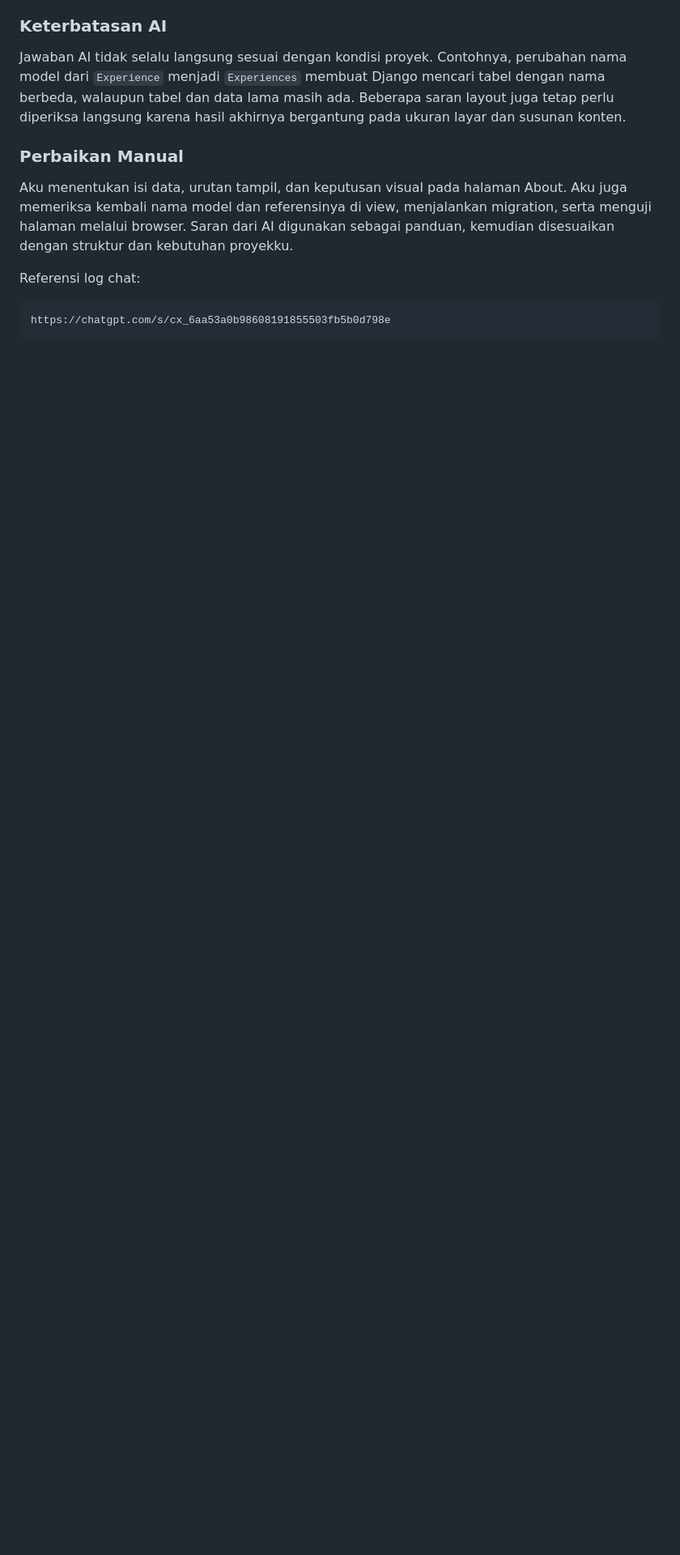
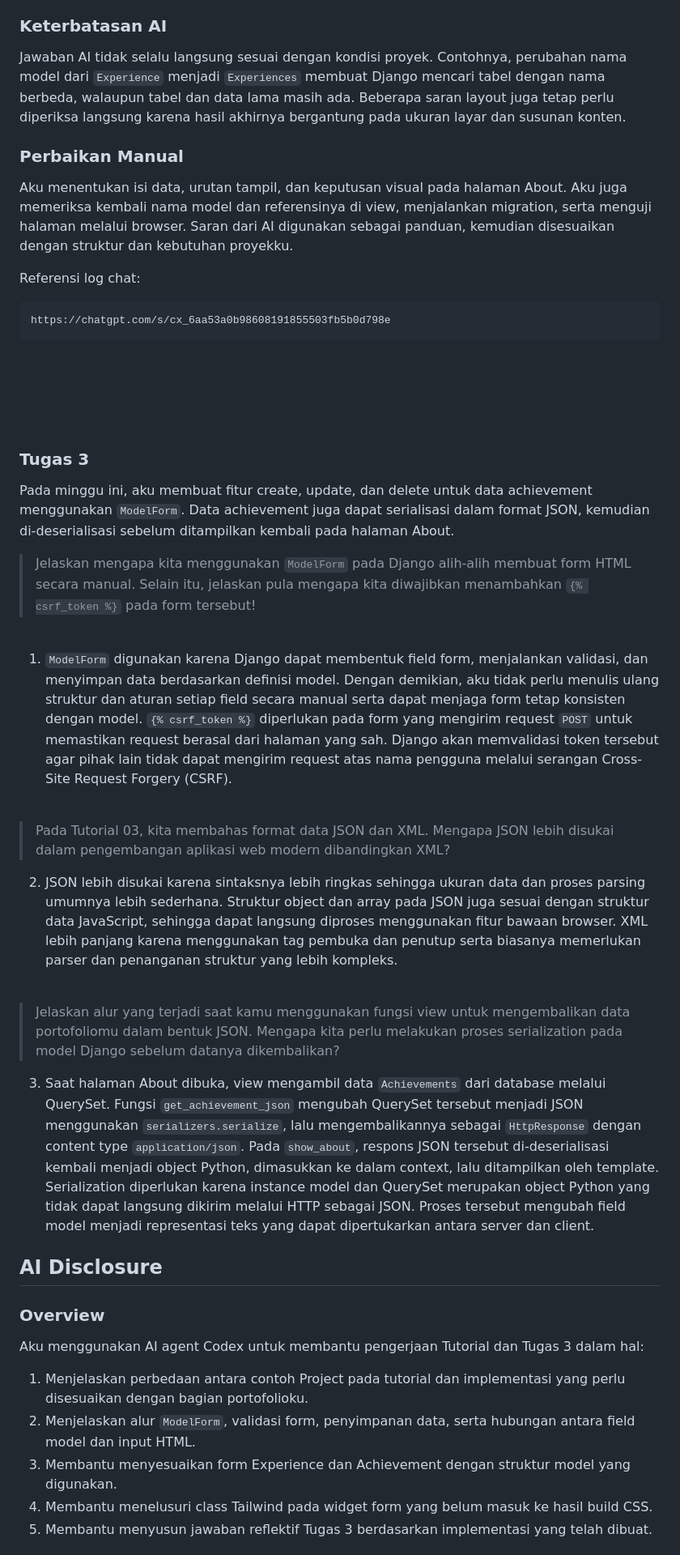
Before and after one commit to iD3sk/myportofolio, a Markdown page: README.md, the part around one of its changes. Shown at 81% size. Drawn GitHub-style; blank space fills up the shorter version.

Commit message:
docs: add Tugas 3 Reflections and AI disclosure

````diff
--- a/README.md
+++ b/README.md
@@ -198,6 +198,48 @@ Aku menentukan isi data, urutan tampil, dan keputusan visual pada halaman About.
 
 Referensi log chat:
 
-```text
+```bash
 https://chatgpt.com/s/cx_6aa53a0b98608191855503fb5b0d798e
 ```
+
+
+<br>
+<br>
+<br>
+<br>
+
+
+### Tugas 3
+
+Pada minggu ini, aku membuat fitur create, update, dan delete untuk data achievement menggunakan `ModelForm`. Data achievement juga dapat serialisasi dalam format JSON, kemudian di-deserialisasi sebelum ditampilkan kembali pada halaman About.
+
+> Jelaskan mengapa kita menggunakan `ModelForm` pada Django alih-alih membuat form HTML secara manual. Selain itu, jelaskan pula mengapa kita diwajibkan menambahkan `{% csrf_token %}` pada form tersebut!
+
+<br>
+
+1. `ModelForm` digunakan karena Django dapat membentuk field form, menjalankan validasi, dan menyimpan data berdasarkan definisi model. Dengan demikian, aku tidak perlu menulis ulang struktur dan aturan setiap field secara manual serta dapat menjaga form tetap konsisten dengan model. `{% csrf_token %}` diperlukan pada form yang mengirim request `POST` untuk memastikan request berasal dari halaman yang sah. Django akan memvalidasi token tersebut agar pihak lain tidak dapat mengirim request atas nama pengguna melalui serangan Cross-Site Request Forgery (CSRF).
+
+<br>
+
+> Pada Tutorial 03, kita membahas format data JSON dan XML. Mengapa JSON lebih disukai dalam pengembangan aplikasi web modern dibandingkan XML?
+
+2. JSON lebih disukai karena sintaksnya lebih ringkas sehingga ukuran data dan proses parsing umumnya lebih sederhana. Struktur object dan array pada JSON juga sesuai dengan struktur data JavaScript, sehingga dapat langsung diproses menggunakan fitur bawaan browser. XML lebih panjang karena menggunakan tag pembuka dan penutup serta biasanya memerlukan parser dan penanganan struktur yang lebih kompleks.
+
+<br>
+
+> Jelaskan alur yang terjadi saat kamu menggunakan fungsi view untuk mengembalikan data portofoliomu dalam bentuk JSON. Mengapa kita perlu melakukan proses serialization pada model Django sebelum datanya dikembalikan?
+
+3. Saat halaman About dibuka, view mengambil data `Achievements` dari database melalui QuerySet. Fungsi `get_achievement_json` mengubah QuerySet tersebut menjadi JSON menggunakan `serializers.serialize`, lalu mengembalikannya sebagai `HttpResponse` dengan content type `application/json`. Pada `show_about`, respons JSON tersebut di-deserialisasi kembali menjadi object Python, dimasukkan ke dalam context, lalu ditampilkan oleh template. Serialization diperlukan karena instance model dan QuerySet merupakan object Python yang tidak dapat langsung dikirim melalui HTTP sebagai JSON. Proses tersebut mengubah field model menjadi representasi teks yang dapat dipertukarkan antara server dan client.
+
+## AI Disclosure
+
+### Overview
+
+Aku menggunakan AI agent Codex untuk membantu pengerjaan Tutorial dan Tugas 3 dalam hal:
+
+1. Menjelaskan perbedaan antara contoh Project pada tutorial dan implementasi yang perlu disesuaikan dengan bagian portofolioku.
+2. Menjelaskan alur `ModelForm`, validasi form, penyimpanan data, serta hubungan antara field model dan input HTML.
+3. Membantu menyesuaikan form Experience dan Achievement dengan struktur model yang digunakan.
+4. Membantu menelusuri class Tailwind pada widget form yang belum masuk ke hasil build CSS.
+5. Membantu menyusun jawaban reflektif Tugas 3 berdasarkan implementasi yang telah dibuat.
+
````
Also changed, not shown: other parts of README.md (+11 -0 lines).
